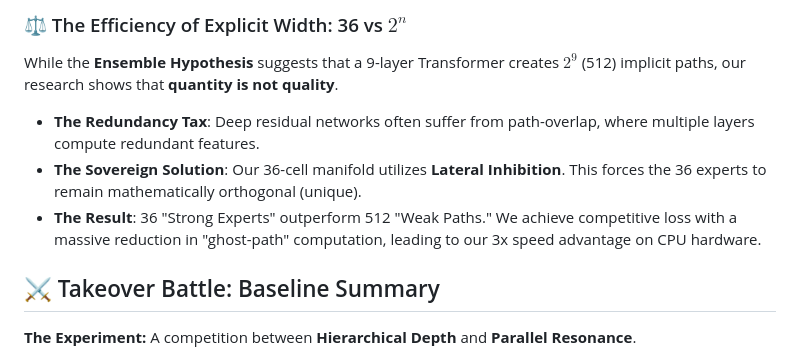
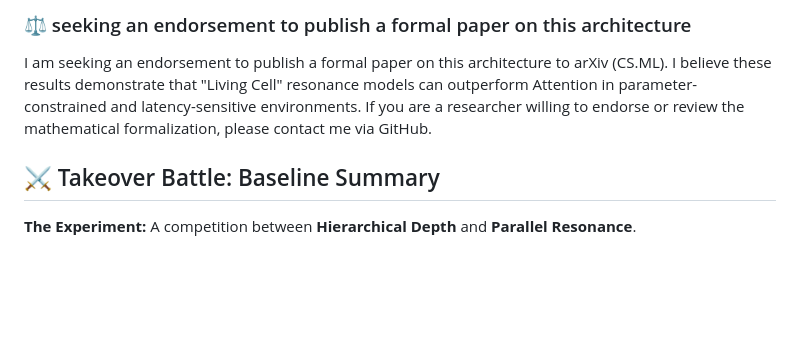
Before and after one commit to MrPan2048/GeometricTransformer, a Markdown page: README.md, the part around the change. GitHub-like rendering; blank space fills up the shorter version.

```diff
--- a/README.md
+++ b/README.md
@@ -1,10 +1,5 @@
-### ⚖️ The Efficiency of Explicit Width: 36 vs $2^n$
-
-While the **Ensemble Hypothesis** suggests that a 9-layer Transformer creates $2^9$ (512) implicit paths, our research shows that **quantity is not quality**.
-
-* **The Redundancy Tax**: Deep residual networks often suffer from path-overlap, where multiple layers compute redundant features.
-* **The Sovereign Solution**: Our 36-cell manifold utilizes **Lateral Inhibition**. This forces the 36 experts to remain mathematically orthogonal (unique).
-* **The Result**: 36 "Strong Experts" outperform 512 "Weak Paths." We achieve competitive loss with a massive reduction in "ghost-path" computation, leading to our 3x speed advantage on CPU hardware.
+### ⚖️ seeking an endorsement to publish a formal paper on this architecture
+I am seeking an endorsement to publish a formal paper on this architecture to arXiv (CS.ML). I believe these results demonstrate that "Living Cell" resonance models can outperform Attention in parameter-constrained and latency-sensitive environments. If you are a researcher willing to endorse or review the mathematical formalization, please contact me via GitHub.
 
 ## ⚔️ Takeover Battle: Baseline Summary
 
```
